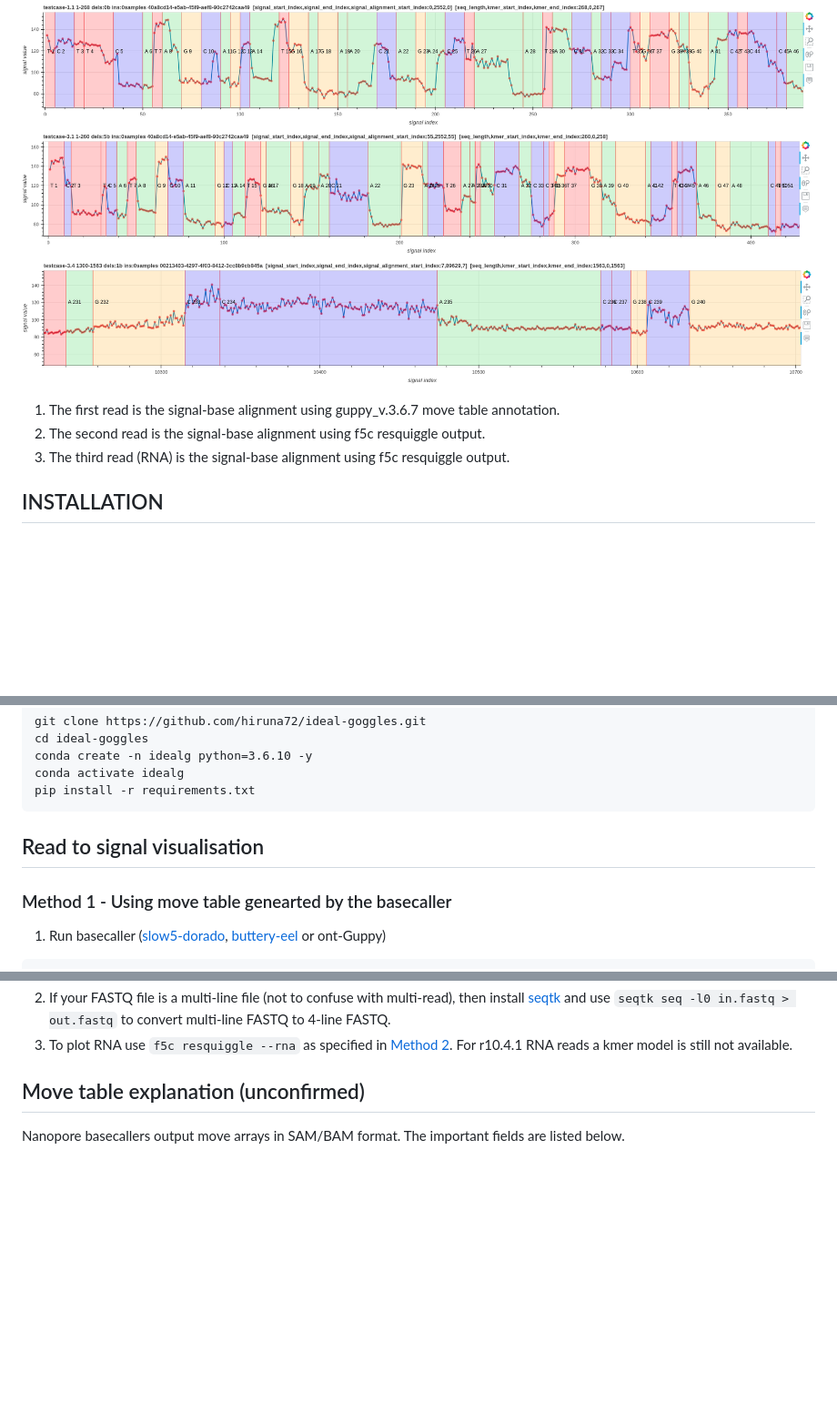
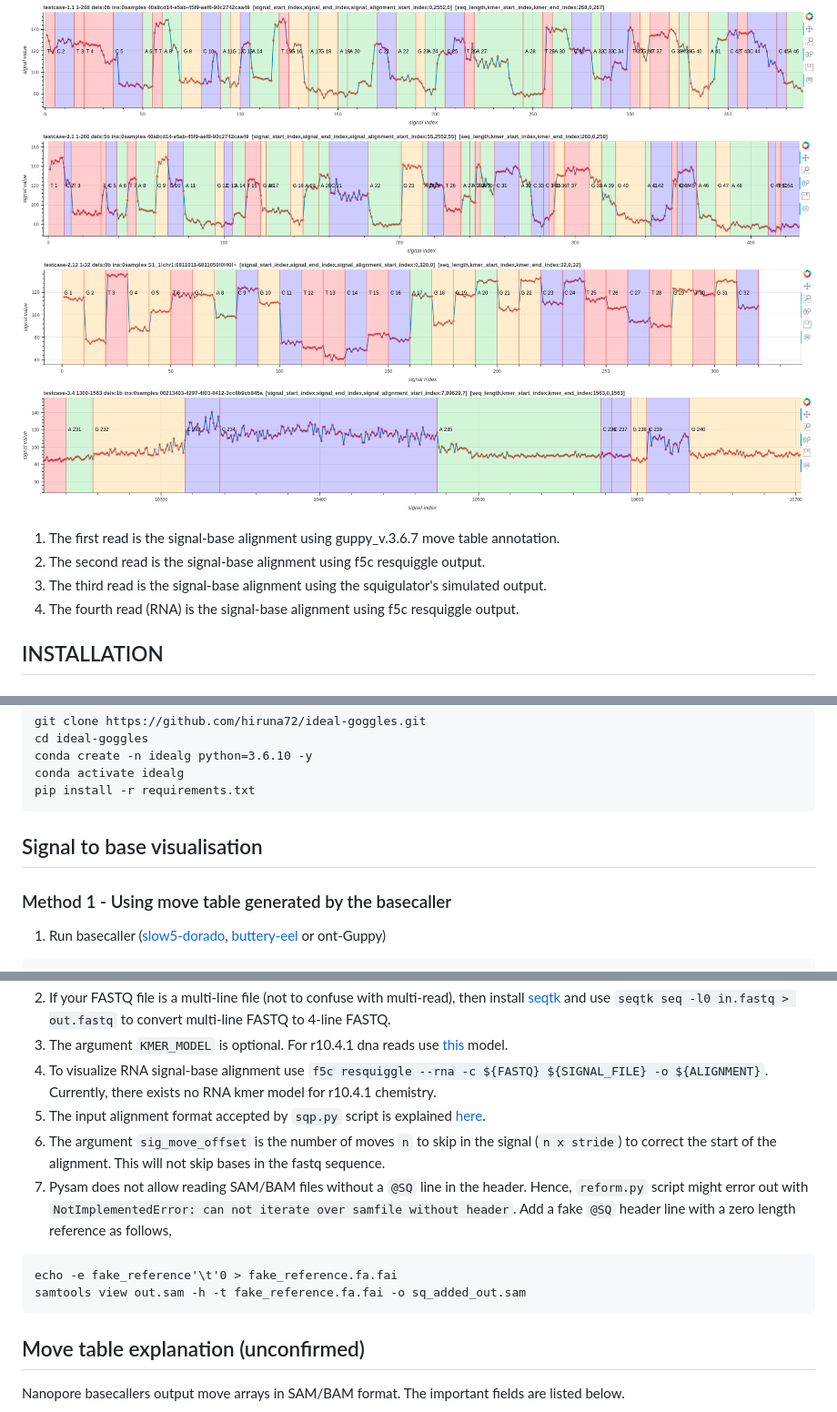
Before and after one commit to hiruna72/squigualiser, a Markdown page: README.md, 3 parts joined by grey strips. Shown: that part at 91% size. Rendered like a GitHub page; pictures changed too: docs/figures/testcase-2.12.png (added); blank space fills up the shorter version.

`````diff
--- a/README.md
+++ b/README.md
@@ -4,11 +4,13 @@ A simple tool to Visualise nanopore raw signal-base alignment
 
 ![image](docs/figures/testcase-1.1.png)
 ![image](docs/figures/testcase-3.1.png)
+![image](docs/figures/testcase-2.12.png)
 ![image](docs/figures/testcase-3.4.png)
 
 1. The first read is the signal-base alignment using guppy_v.3.6.7 move table annotation.
 2. The second read is the signal-base alignment using f5c resquiggle output.
-3. The third read (RNA) is the signal-base alignment using f5c resquiggle output.
+3. The third read is the signal-base alignment using the squigulator's simulated output.
+4. The fourth read (RNA) is the signal-base alignment using f5c resquiggle output.
 
 ## INSTALLATION
 
@@ -30,8 +32,8 @@ conda activate idealg
 pip install -r requirements.txt
 ````
 
-## Read to signal visualisation
-### Method 1 - Using move table genearted by the basecaller
+## Signal to base visualisation
+### Method 1 - Using move table generated by the basecaller
 1. Run basecaller ([slow5-dorado](https://github.com/hiruna72/slow5-dorado), [buttery-eel](https://github.com/Psy-Fer/buttery-eel) or ont-Guppy)
 ```
 # buttery-eel (tested with v0.2.2)
@@ -110,6 +124,13 @@ python src/sqp.py --fasta ${FASTQ} --slow5 ${SIGNAL_FILE} --alignment ${ALIGNMEN
 2. If your FASTQ file is a multi-line file (not to confuse with multi-read), then install [seqtk](https://github.com/lh3/seqtk) and use `seqtk seq -l0 in.fastq > out.fastq`  to convert multi-line FASTQ to 4-line FASTQ.
-3. To plot RNA use `f5c resquiggle --rna` as specified in [Method 2](method-2---using-f5c-resquiggle-read---signal-alignment). For r10.4.1 RNA reads a kmer model is still not available.
-
+3. The argument `KMER_MODEL` is optional. For r10.4.1 dna reads use [this](https://github.com/hasindu2008/f5c/blob/r10/test/r10-models/r10.4.1_400bps.nucleotide.9mer.template.model) model.
+4. To visualize RNA signal-base alignment use `f5c resquiggle --rna -c ${FASTQ} ${SIGNAL_FILE} -o ${ALIGNMENT}`. Currently, there exists no RNA kmer model for r10.4.1 chemistry.
+5. The input alignment format accepted by `sqp.py` script is explained [here](https://hasindu2008.github.io/f5c/docs/output#resquiggle).
+6. The argument `sig_move_offset` is the number of moves `n` to skip in the signal (`n x stride`) to correct the start of the alignment. This will not skip bases in the fastq sequence.
+7. Pysam does not allow reading SAM/BAM files without a `@SQ` line in the header. Hence, `reform.py` script might error out with `NotImplementedError: can not iterate over samfile without header`. Add a fake `@SQ` header line with a zero length reference as follows,
+```
+echo -e fake_reference'\t'0 > fake_reference.fa.fai
+samtools view out.sam -h -t fake_reference.fa.fai -o sq_added_out.sam
+```
 
 ## Move table explanation (unconfirmed)
 Nanopore basecallers output move arrays in SAM/BAM format. The important fields are listed below.
`````
Also changed, not shown: other parts of README.md (+35 -23 lines).
